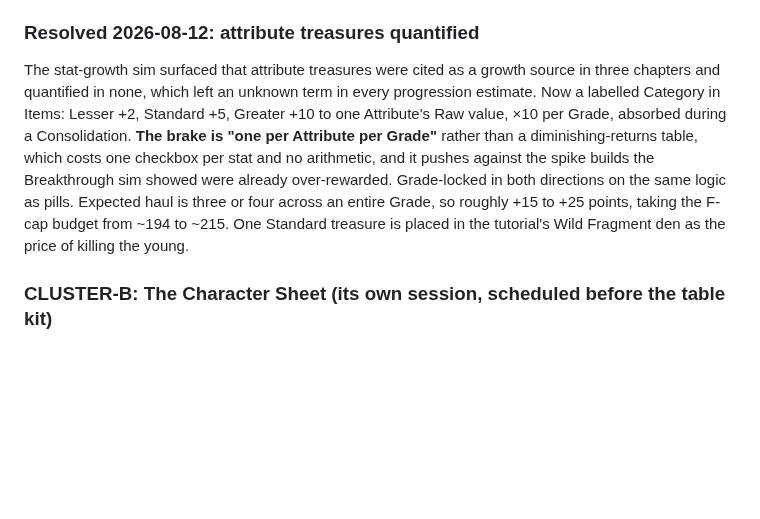
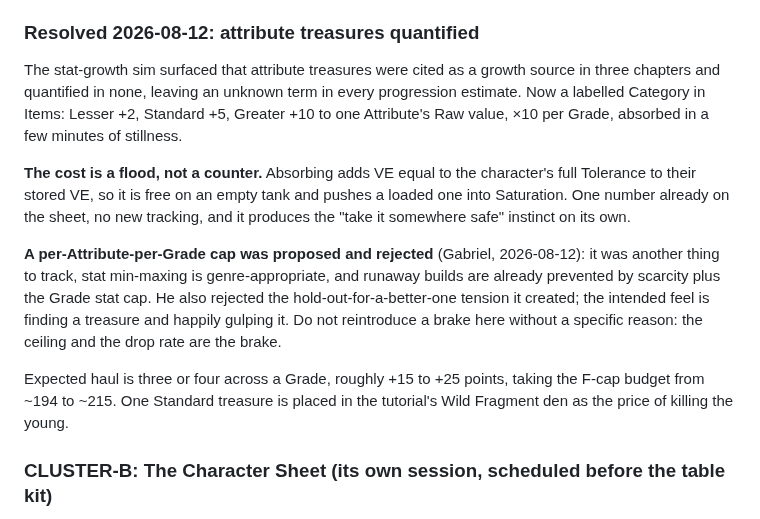
Before and after one commit to gabrielxz/litrpgrpg, a Markdown page: 99-to-do.md, the part around the change. GitHub-like rendering; blank space fills up the shorter version.

```diff
--- a/99-to-do.md
+++ b/99-to-do.md
@@ -108,7 +108,13 @@
 
 ### Resolved 2026-08-12: attribute treasures quantified
 
-The stat-growth sim surfaced that attribute treasures were cited as a growth source in three chapters and quantified in none, which left an unknown term in every progression estimate. Now a labelled Category in Items: Lesser +2, Standard +5, Greater +10 to one Attribute's Raw value, ×10 per Grade, absorbed during a Consolidation. **The brake is "one per Attribute per Grade"** rather than a diminishing-returns table, which costs one checkbox per stat and no arithmetic, and it pushes against the spike builds the Breakthrough sim showed were already over-rewarded. Grade-locked in both directions on the same logic as pills. Expected haul is three or four across an entire Grade, so roughly +15 to +25 points, taking the F-cap budget from ~194 to ~215. One Standard treasure is placed in the tutorial's Wild Fragment den as the price of killing the young.
+The stat-growth sim surfaced that attribute treasures were cited as a growth source in three chapters and quantified in none, leaving an unknown term in every progression estimate. Now a labelled Category in Items: Lesser +2, Standard +5, Greater +10 to one Attribute's Raw value, ×10 per Grade, absorbed in a few minutes of stillness.
+
+**The cost is a flood, not a counter.** Absorbing adds VE equal to the character's full Tolerance to their stored VE, so it is free on an empty tank and pushes a loaded one into Saturation. One number already on the sheet, no new tracking, and it produces the "take it somewhere safe" instinct on its own.
+
+**A per-Attribute-per-Grade cap was proposed and rejected** (Gabriel, 2026-08-12): it was another thing to track, stat min-maxing is genre-appropriate, and runaway builds are already prevented by scarcity plus the Grade stat cap. He also rejected the hold-out-for-a-better-one tension it created; the intended feel is finding a treasure and happily gulping it. Do not reintroduce a brake here without a specific reason: the ceiling and the drop rate are the brake.
+
+Expected haul is three or four across a Grade, roughly +15 to +25 points, taking the F-cap budget from ~194 to ~215. One Standard treasure is placed in the tutorial's Wild Fragment den as the price of killing the young.
 
 ### CLUSTER-B: The Character Sheet (its own session, scheduled before the table kit)
 
```
Also changed, not shown: 65-items.md (+9 -9 lines), 70-tutorial.md (+1 -1 lines).
